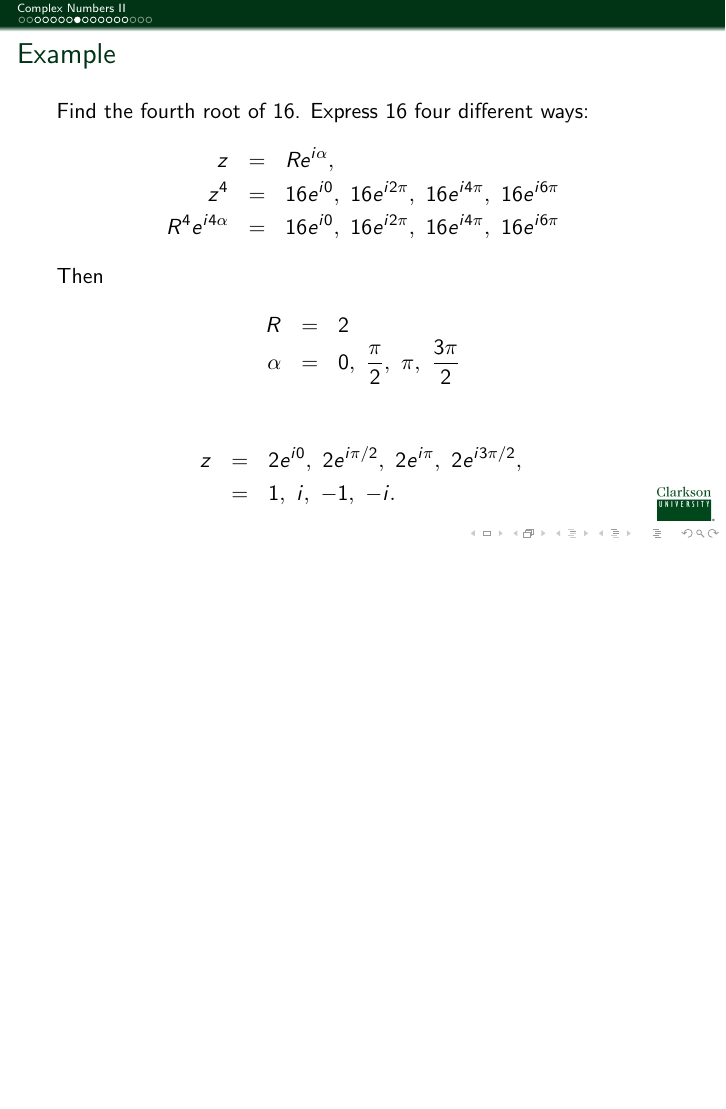
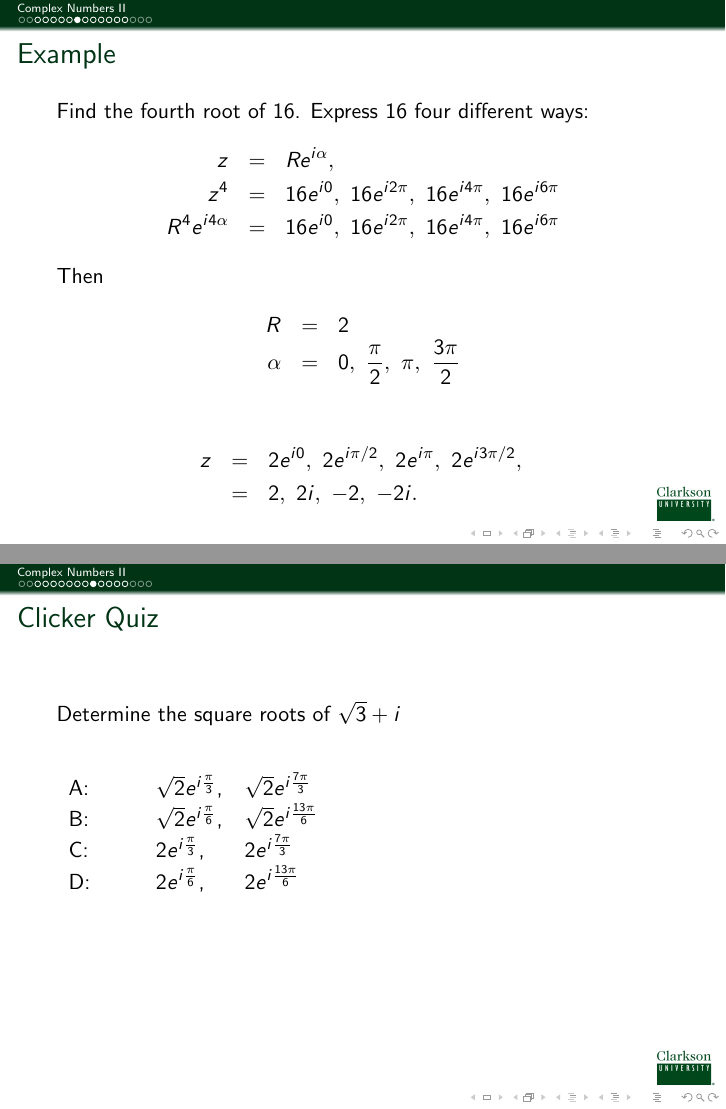
Before and after one commit to KellyBlack/ODE-Recitation-Activities, LaTeX slides (notes/DifferentialEquations.tex, which reads notes/week5-Day1.tex): page 14 of 24 before the commit and pages 14 and 17 of 24 after it, the two joined at a grey line, the shorter picture padded with empty space. Compiled offline with pdfLaTeX.

Commit message:
add clicker quiz for section 3 and correct a mistake on page 8 about fourth root of 16

```diff
--- a/notes/week5-Day1.tex
+++ b/notes/week5-Day1.tex
@@ -236,6 +236,31 @@
      }\fi
 
       \ifnum\value{clickerQuiz}=3{%
+       Determine the square roots of $\sqrt{3} + i$
+
+        \vfill
+
+        %\begin{eqnarray*}
+        %  \sqrt{3} +  i & = & 2 e^{\pi/6}
+        %\end{eqnarray*}
+
+        %Let $z=re^{i\theta}$ so $z^2=r^2e^{i2\theta}$:
+        %\begin{eqnarray*}
+        %  r^2e^{i2\theta} & = & 2 e^{\pi/6} , ~ 2 e^{13\pi/6}
+        %\end{eqnarray*}
+
+        %\begin{eqnarray*}
+        %  r & = & \sqrt{2} \\
+        %  \theta & = & \frac{\pi}{6}, ~ \frac{13\pi}{6}
+        %\end{eqnarray*}
+
+
+        \begin{tabular}{l@{\hspace{3em}}l@{\hspace{1em}}l}
+          A: &  $\sqrt{2}e^{i\frac{\pi}{3}}$, & $\sqrt{2}e^{i\frac{7\pi}{3}}$ \\
+          B: &  $\sqrt{2}e^{i\frac{\pi}{6}}$, & $\sqrt{2} e^{i\frac{13\pi}{6}}$ \\
+          C: &  $2e^{i\frac{\pi}{3}}$, & $2e^{i\frac{7\pi}{3}}$ \\
+          D: &  $2e^{i\frac{\pi}{6}}$, & $2e^{i\frac{13\pi}{6}}$ \\
+        \end{tabular}
 
      }\fi
 
```
Also changed, not shown: notes/week4-Day3.tex (+2 -1 lines), notes/week5-Day1.tex (2 more changed lines).
